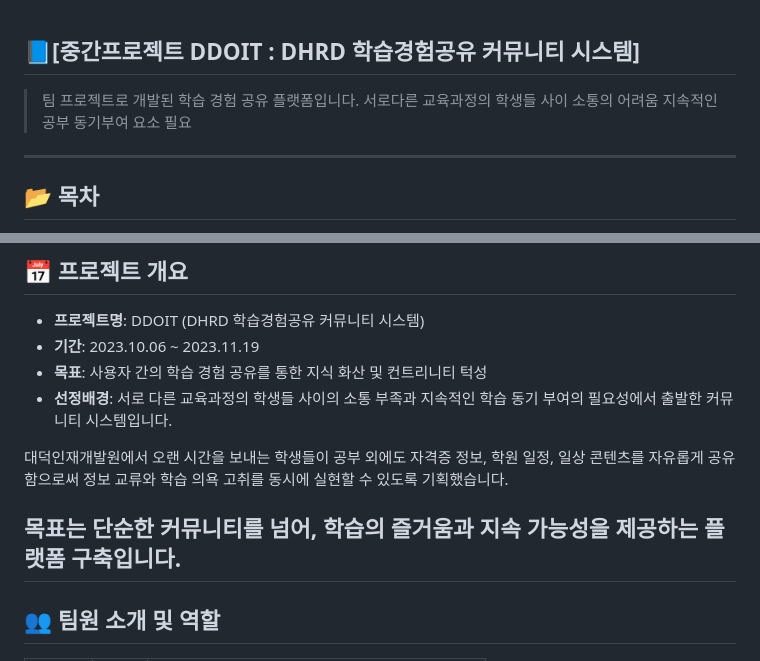
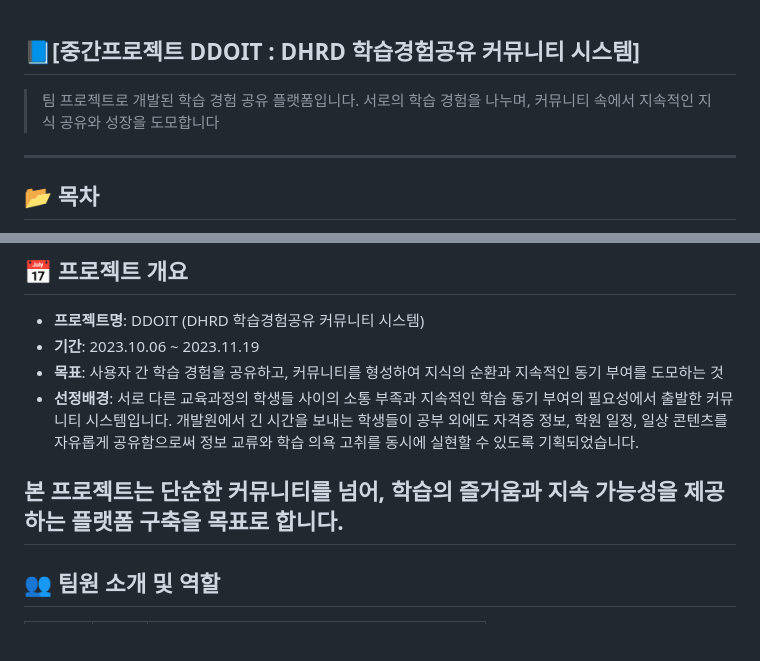
Before and after one commit to jun2juni/DDOIT, a Markdown page: README.md, 2 parts joined by grey strips. Rendered like a GitHub page; blank space fills up the shorter version.

```diff
--- a/README.md
+++ b/README.md
@@ -1,8 +1,7 @@
 ## 📘[중간프로젝트 DDOIT : DHRD 학습경험공유 커뮤니티 시스템]
 
 > 팀 프로젝트로 개발된 학습 경험 공유 플랫폼입니다.
-> 서로다른 교육과정의 학생들 사이 소통의 어려움
-> 지속적인 공부 동기부여 요소 필요
+> 서로의 학습 경험을 나누며, 커뮤니티 속에서 지속적인 지식 공유와 성장을 도모합니다
 
 ---
 
@@ -23,16 +22,15 @@
 
 * **프로젝트명**: DDOIT (DHRD 학습경험공유 커뮤니티 시스템)
 * **기간**: 2023.10.06 \~ 2023.11.19
-* **목표**: 사용자 간의 학습 경험 공유를 통한 지식 화산 및 컨트리니티 턱성
+* **목표**: 사용자 간 학습 경험을 공유하고, 커뮤니티를 형성하여 지식의 순환과 지속적인 동기 부여를 도모하는 것
 * **선정배경**: 서로 다른 교육과정의 학생들 사이의 소통 부족과
 지속적인 학습 동기 부여의 필요성에서 출발한 커뮤니티 시스템입니다.
+개발원에서 긴 시간을 보내는 학생들이
+공부 외에도 자격증 정보, 학원 일정, 일상 콘텐츠를 자유롭게 공유함으로써
+정보 교류와 학습 의욕 고취를 동시에 실현할 수 있도록 기획되었습니다.
 
-대덕인재개발원에서 오랜 시간을 보내는 학생들이
-공부 외에도 자격증 정보, 학원 일정, 일상 콘텐츠를 자유롭게 공유함으로써
-정보 교류와 학습 의욕 고취를 동시에 실현할 수 있도록 기획했습니다.
-
-목표는 단순한 커뮤니티를 넘어,
-학습의 즐거움과 지속 가능성을 제공하는 플랫폼 구축입니다.
+본 프로젝트는 단순한 커뮤니티를 넘어,
+학습의 즐거움과 지속 가능성을 제공하는 플랫폼 구축을 목표로 합니다.
 ---
 
 ## 👥 팀원 소개 및 역할
```
